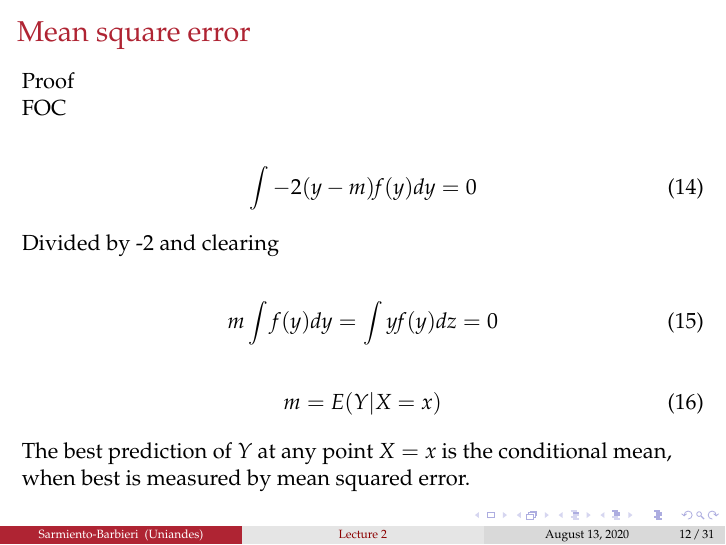
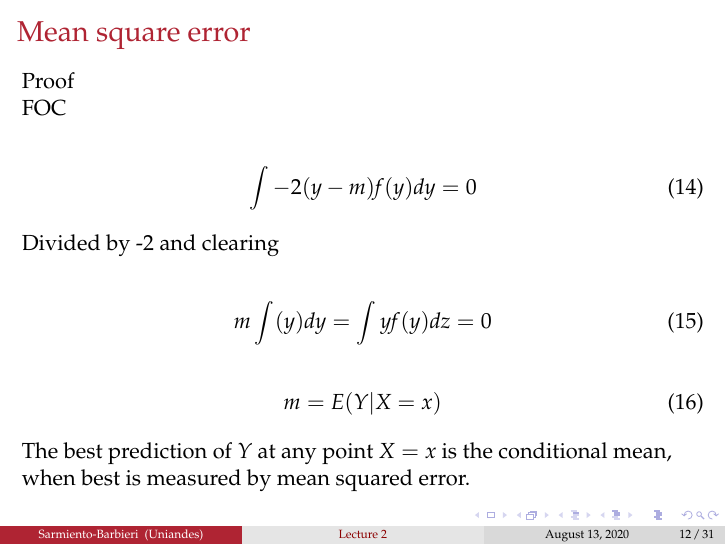
Before and after one commit to ECON-4676-UNIANDES/Lectures, LaTeX slides (Lecture2/Lecture2.tex): page 13 of 32. Compiled offline with pdfLaTeX.

```diff
--- a/Lecture2/Lecture2.tex
+++ b/Lecture2/Lecture2.tex
@@ -430,7 +430,7 @@
 Divided by -2 and clearing
 
 \begin{align}
- m \int f(y) dy = \int y f(y)  dz =0
+ m \int (y) dy = \int y f(y)  dz =0
 \end{align}
 \begin{align}
 m=E(Y|X=x)
```
